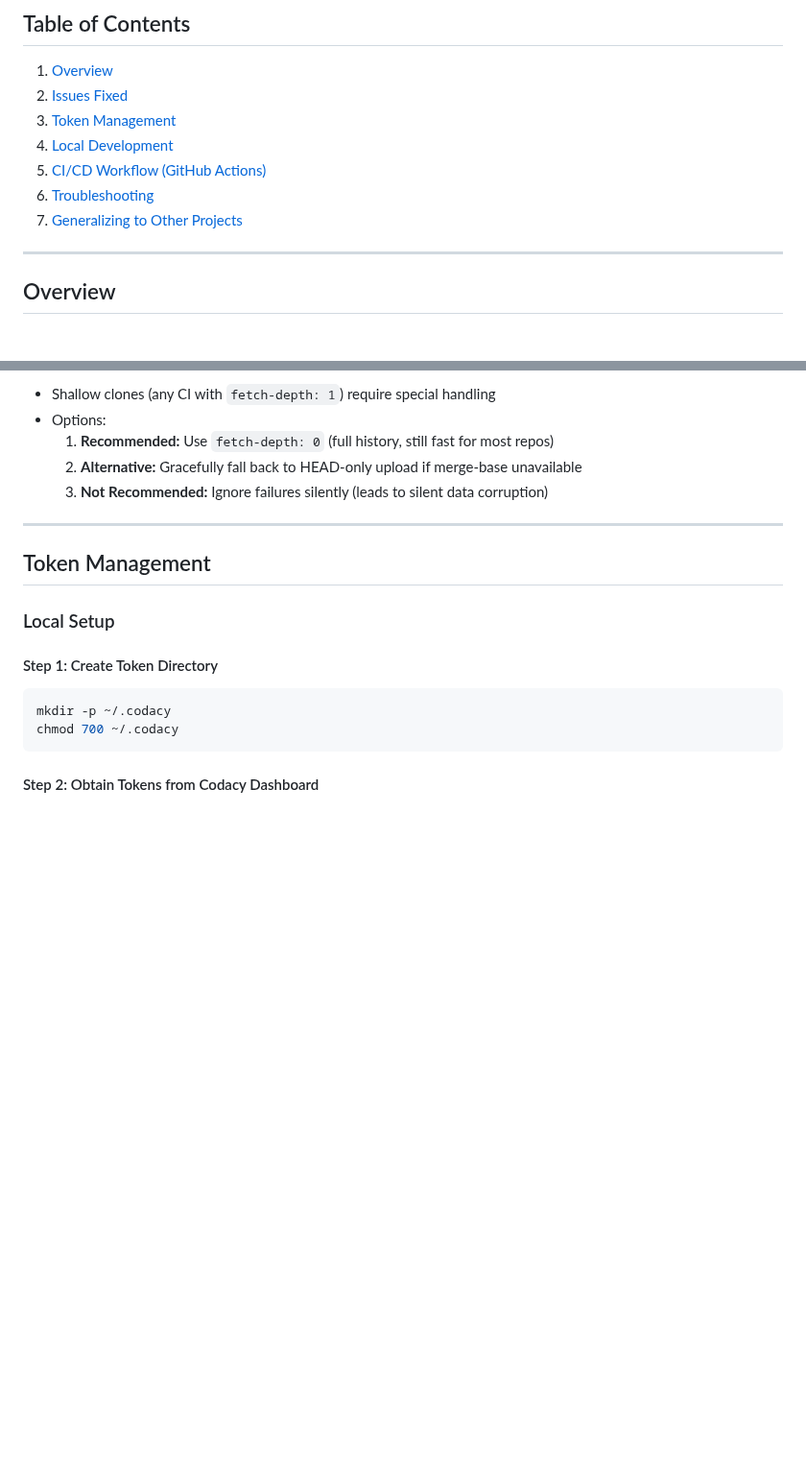
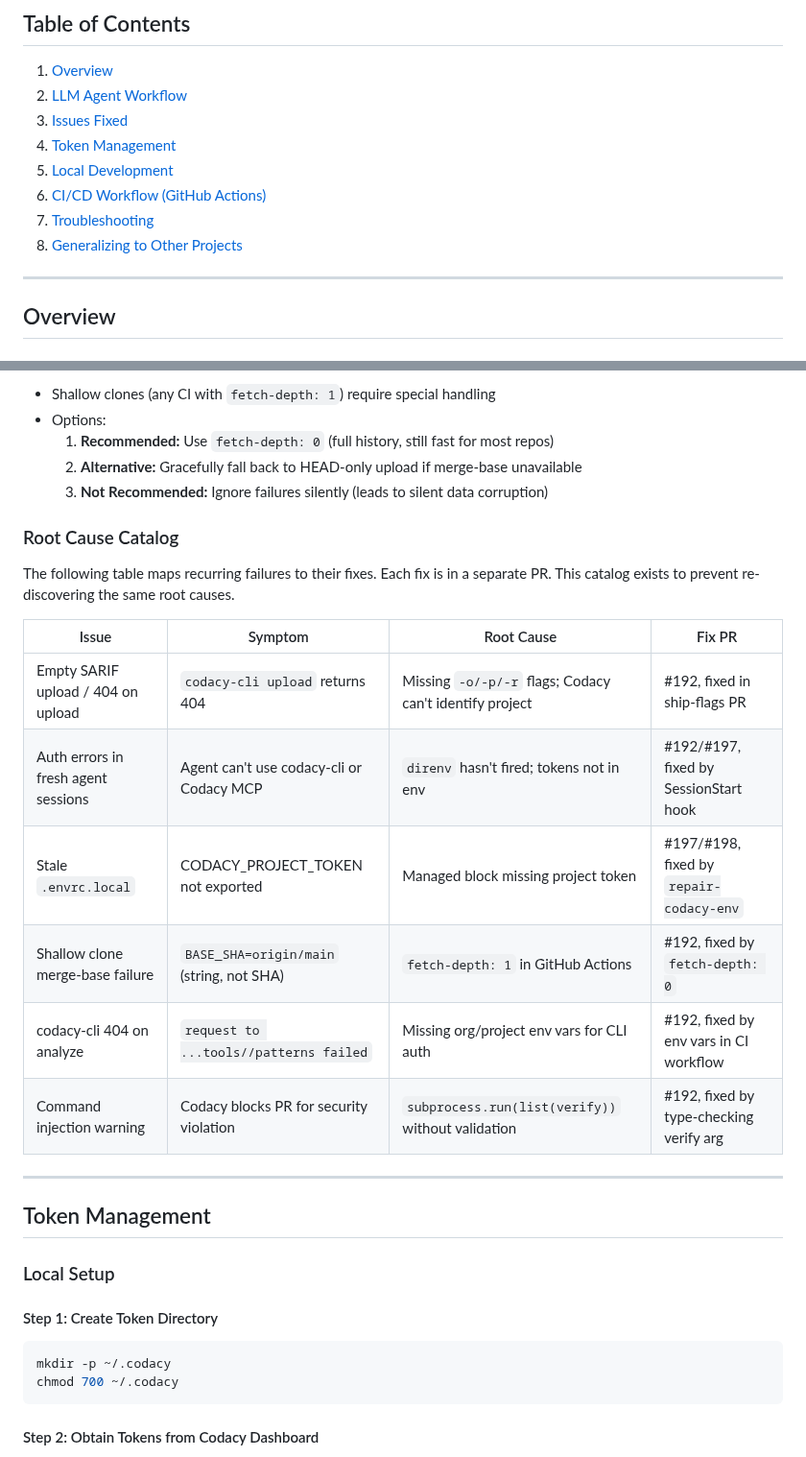
Before and after one commit to kairin/000-dotfiles, a Markdown page: docs/codacy-integration.md, 2 parts joined by grey strips. Shown at 96% size. Drawn GitHub-style; blank space fills up the shorter version.

```diff
--- a/docs/codacy-integration.md
+++ b/docs/codacy-integration.md
@@ -5,12 +5,13 @@ Complete documentation for Codacy setup, token management, and CI/CD integration
 ## Table of Contents
 
 1. [Overview](#overview)
-2. [Issues Fixed](#issues-fixed)
-3. [Token Management](#token-management)
-4. [Local Development](#local-development)
-5. [CI/CD Workflow (GitHub Actions)](#cicd-workflow-github-actions)
-6. [Troubleshooting](#troubleshooting)
-7. [Generalizing to Other Projects](#generalizing-to-other-projects)
+2. [LLM Agent Workflow](#llm-agent-workflow)
+3. [Issues Fixed](#issues-fixed)
+4. [Token Management](#token-management)
+5. [Local Development](#local-development)
+6. [CI/CD Workflow (GitHub Actions)](#cicd-workflow-github-actions)
+7. [Troubleshooting](#troubleshooting)
+8. [Generalizing to Other Projects](#generalizing-to-other-projects)
 
 ---
 
@@ -189,6 +239,20 @@ fi
   1. **Recommended:** Use `fetch-depth: 0` (full history, still fast for most repos)
   2. **Alternative:** Gracefully fall back to HEAD-only upload if merge-base unavailable
   3. **Not Recommended:** Ignore failures silently (leads to silent data corruption)
+
+### Root Cause Catalog
+
+The following table maps recurring failures to their fixes. Each fix is in a
+separate PR. This catalog exists to prevent re-discovering the same root causes.
+
+| Issue | Symptom | Root Cause | Fix PR |
+|-------|---------|------------|--------|
+| Empty SARIF upload / 404 on upload | `codacy-cli upload` returns 404 | Missing `-o/-p/-r` flags; Codacy can't identify project | #192, fixed in ship-flags PR |
+| Auth errors in fresh agent sessions | Agent can't use codacy-cli or Codacy MCP | `direnv` hasn't fired; tokens not in env | #192/#197, fixed by SessionStart hook |
+| Stale `.envrc.local` | CODACY_PROJECT_TOKEN not exported | Managed block missing project token | #197/#198, fixed by `repair-codacy-env` |
+| Shallow clone merge-base failure | `BASE_SHA=origin/main` (string, not SHA) | `fetch-depth: 1` in GitHub Actions | #192, fixed by `fetch-depth: 0` |
+| codacy-cli 404 on analyze | `request to ...tools//patterns failed` | Missing org/project env vars for CLI auth | #192, fixed by env vars in CI workflow |
+| Command injection warning | Codacy blocks PR for security violation | `subprocess.run(list(verify))` without validation | #192, fixed by type-checking verify arg |
 
 ---
 
```
Also changed, not shown: other parts of docs/codacy-integration.md (+49 -0 lines).
